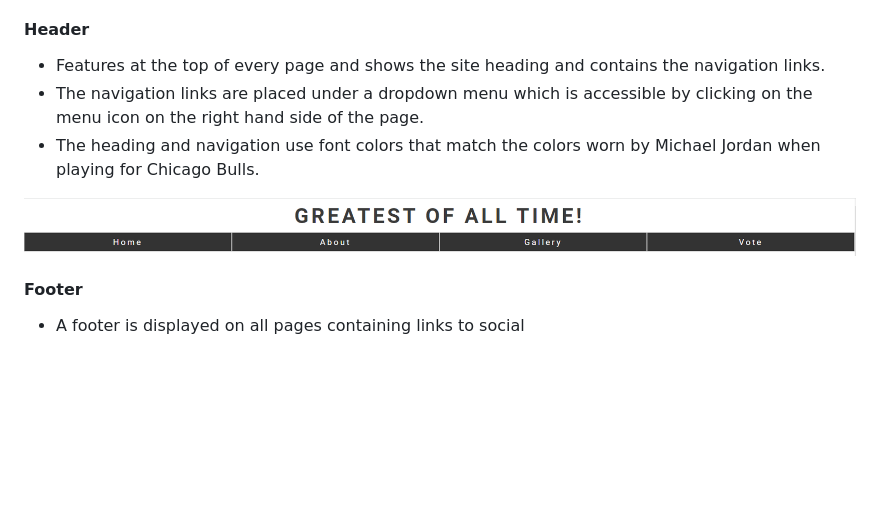
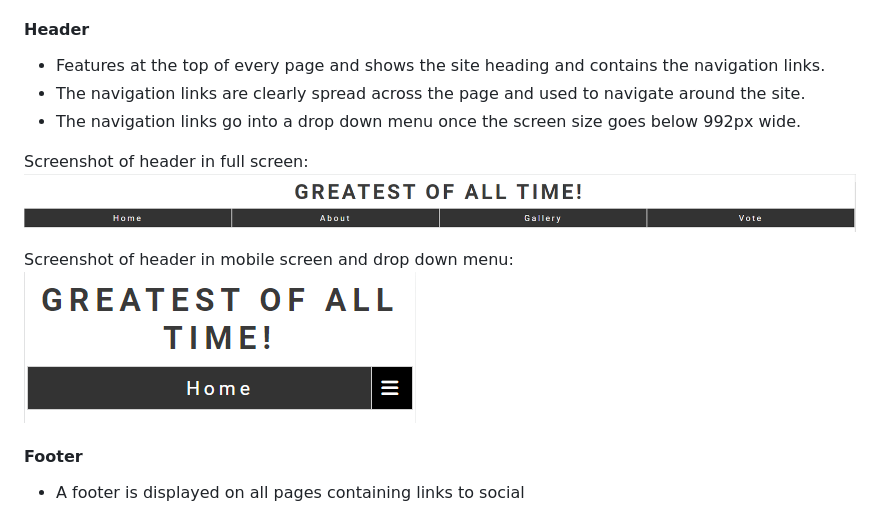
Before and after one commit to sam2829/Project1-Michael-Jordan, a Markdown page: README.md, the part around the change. GitHub-like rendering; pictures changed too: assets/screenshots/header2.png (added); blank space fills up the shorter version.

Commit message:
Change readme explaining nav bar and upload screen shot of navigation links to readme when site is on a mobile screen.

```diff
--- a/README.md
+++ b/README.md
@@ -65,10 +65,14 @@ The website comprised of 4 pages which are extended from a base template.
 #### Header
 
 - Features at the top of every page and shows the site heading and contains the navigation links.
-- The navigation links are placed under a dropdown menu which is accessible by clicking on the menu icon on the right hand side of the page.
-- The heading and navigation use font colors that match the colors worn by Michael Jordan when playing for Chicago Bulls.
+- The navigation links are clearly spread across the page and used to navigate around the site.
+- The navigation links go into a drop down menu once the screen size goes below 992px wide.
 
+Screenshot of header in full screen:
 ![Header](assets/screenshots/header.png)
+
+Screenshot of header in mobile screen and drop down menu:
+![Headermobile](assets/screenshots/header2.png)
 
 #### Footer
 
```
